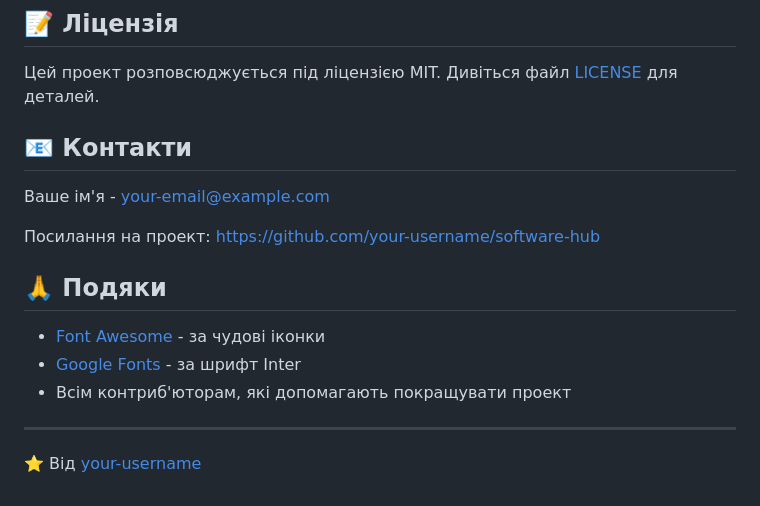
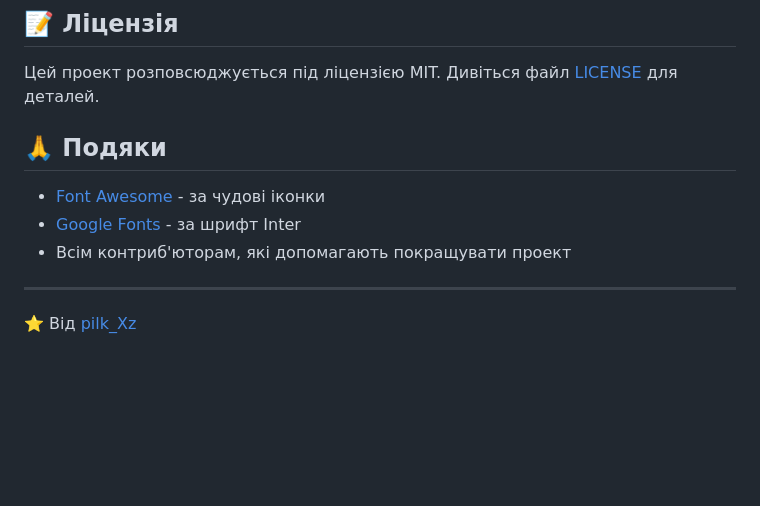
Before and after one commit to pilkxzzzz/prezent-Software-Hub, a Markdown page: README.md, the part around the change. Rendered like a GitHub page; blank space fills up the shorter version.

```diff
--- a/README.md
+++ b/README.md
@@ -97,11 +97,6 @@ Software Hub - це інтуїтивно зрозумілий каталог п
 
 Цей проект розповсюджується під ліцензією MIT. Дивіться файл [LICENSE](LICENSE) для деталей.
 
-## 📧 Контакти
-
-Ваше ім'я - [your-email@example.com](mailto:your-email@example.com)
-
-Посилання на проект: [https://github.com/your-username/software-hub](https://github.com/your-username/software-hub)
 
 ## 🙏 Подяки
 
@@ -110,4 +105,4 @@ Software Hub - це інтуїтивно зрозумілий каталог п
 - Всім контриб'юторам, які допомагають покращувати проект
 
 ---
-⭐️ Від [your-username](https://github.com/your-username)
+⭐️ Від [pilk_Xz](https://github.com/pilkxzzzz)
```
